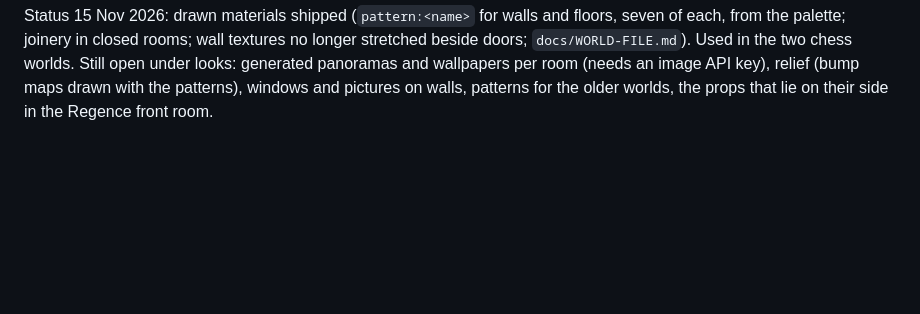
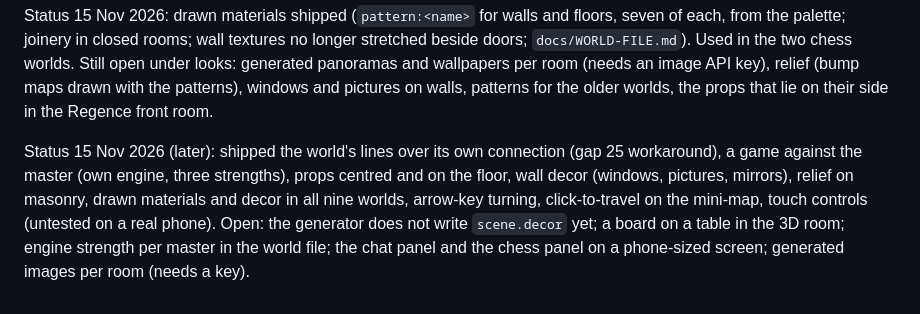
Before and after one commit to phwizard/bookworld, a Markdown page: docs/PLAN.md, the part around the change. Rendered like a GitHub page; blank space fills up the shorter version.

```diff
--- a/docs/PLAN.md
+++ b/docs/PLAN.md
@@ -64,3 +64,5 @@ Also 5 Nov 2026: Through the Looking-Glass generated and provisioned as the sixt
 Looks closer to each world (owner: try it on one world; needs an image API key, none in the env): per room a 360 panorama from a skybox model (Blockade Labs Skybox, or an image model asked for an equirectangular view) and a tileable wallpaper from an image model, requested by the generator from the room's description, written into `worlds/<slug>/assets/` with a licence line, and referenced from `scene.pano` and `scene.wallpaper`; for characters, text-to-3D (Meshy, Tripo) or VRoid for VRM avatars from the persona. Suggested first world: Romeo and Juliet (seven rooms, one city, the strongest visual contrast with the current Alice set). About 7 to 10 USD of API calls per world for images; the avatar route is a separate experiment.
 
 Status 15 Nov 2026: drawn materials shipped (`pattern:<name>` for walls and floors, seven of each, from the palette; joinery in closed rooms; wall textures no longer stretched beside doors; `docs/WORLD-FILE.md`). Used in the two chess worlds. Still open under looks: generated panoramas and wallpapers per room (needs an image API key), relief (bump maps drawn with the patterns), windows and pictures on walls, patterns for the older worlds, the props that lie on their side in the Regence front room.
+
+Status 15 Nov 2026 (later): shipped the world's lines over its own connection (gap 25 workaround), a game against the master (own engine, three strengths), props centred and on the floor, wall decor (windows, pictures, mirrors), relief on masonry, drawn materials and decor in all nine worlds, arrow-key turning, click-to-travel on the mini-map, touch controls (untested on a real phone). Open: the generator does not write `scene.decor` yet; a board on a table in the 3D room; engine strength per master in the world file; the chat panel and the chess panel on a phone-sized screen; generated images per room (needs a key).
```
Also changed, not shown: docs/JOURNAL.md (+14 -0 lines), docs/journal/261115-02-regence-back-room-portraits.jpg (added), 10 other files.
